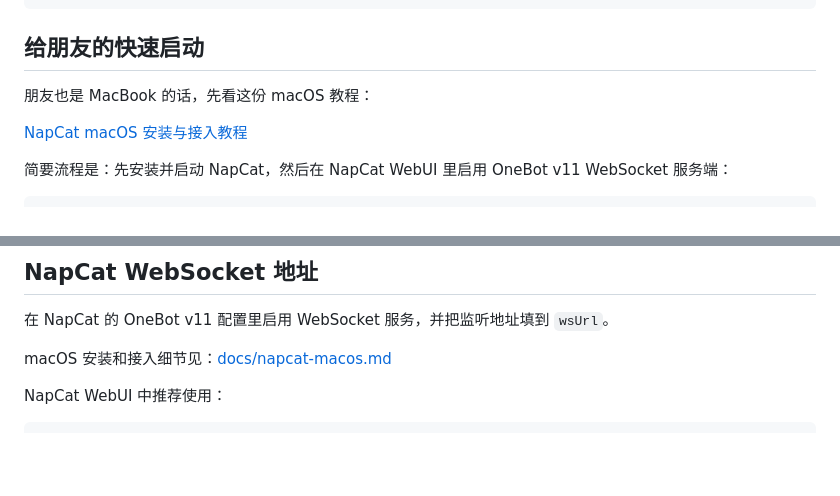
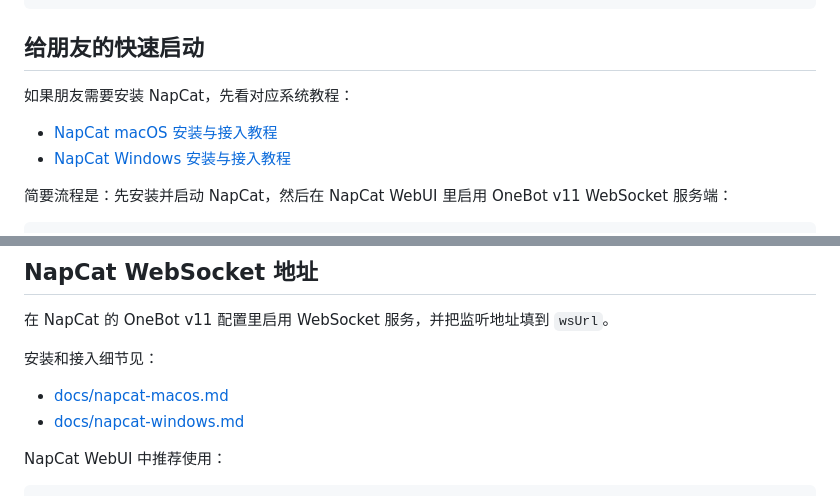
Before and after one commit to Mikusc/onebot-code-listener, a Markdown page: README.md, 2 parts joined by grey strips. Drawn GitHub-style; blank space fills up the shorter version.

Commit message:
Add NapCat Windows setup guide

```diff
--- a/README.md
+++ b/README.md
@@ -14,9 +14,10 @@ npm install
 
 ## 给朋友的快速启动
 
-朋友也是 MacBook 的话，先看这份 macOS 教程：
+如果朋友需要安装 NapCat，先看对应系统教程：
 
-[NapCat macOS 安装与接入教程](docs/napcat-macos.md)
+- [NapCat macOS 安装与接入教程](docs/napcat-macos.md)
+- [NapCat Windows 安装与接入教程](docs/napcat-windows.md)
 
 简要流程是：先安装并启动 NapCat，然后在 NapCat WebUI 里启用 OneBot v11 WebSocket 服务端：
 
@@ -76,7 +77,10 @@ npm run setup
 
 在 NapCat 的 OneBot v11 配置里启用 WebSocket 服务，并把监听地址填到 `wsUrl`。
 
-macOS 安装和接入细节见：[docs/napcat-macos.md](docs/napcat-macos.md)
+安装和接入细节见：
+
+- [docs/napcat-macos.md](docs/napcat-macos.md)
+- [docs/napcat-windows.md](docs/napcat-windows.md)
 
 NapCat WebUI 中推荐使用：
 
```
Also changed, not shown: docs/napcat-windows.md (added, +342 -0 lines).
